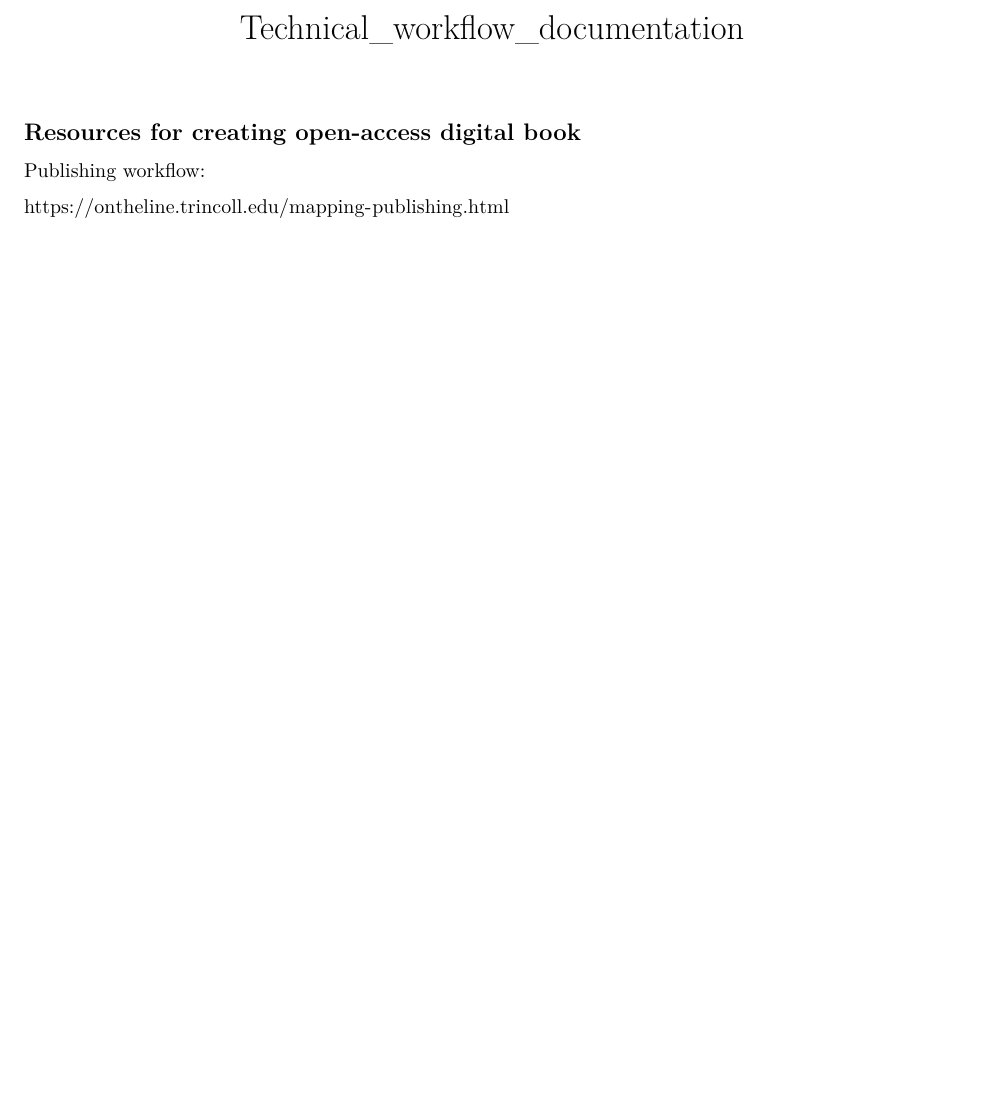
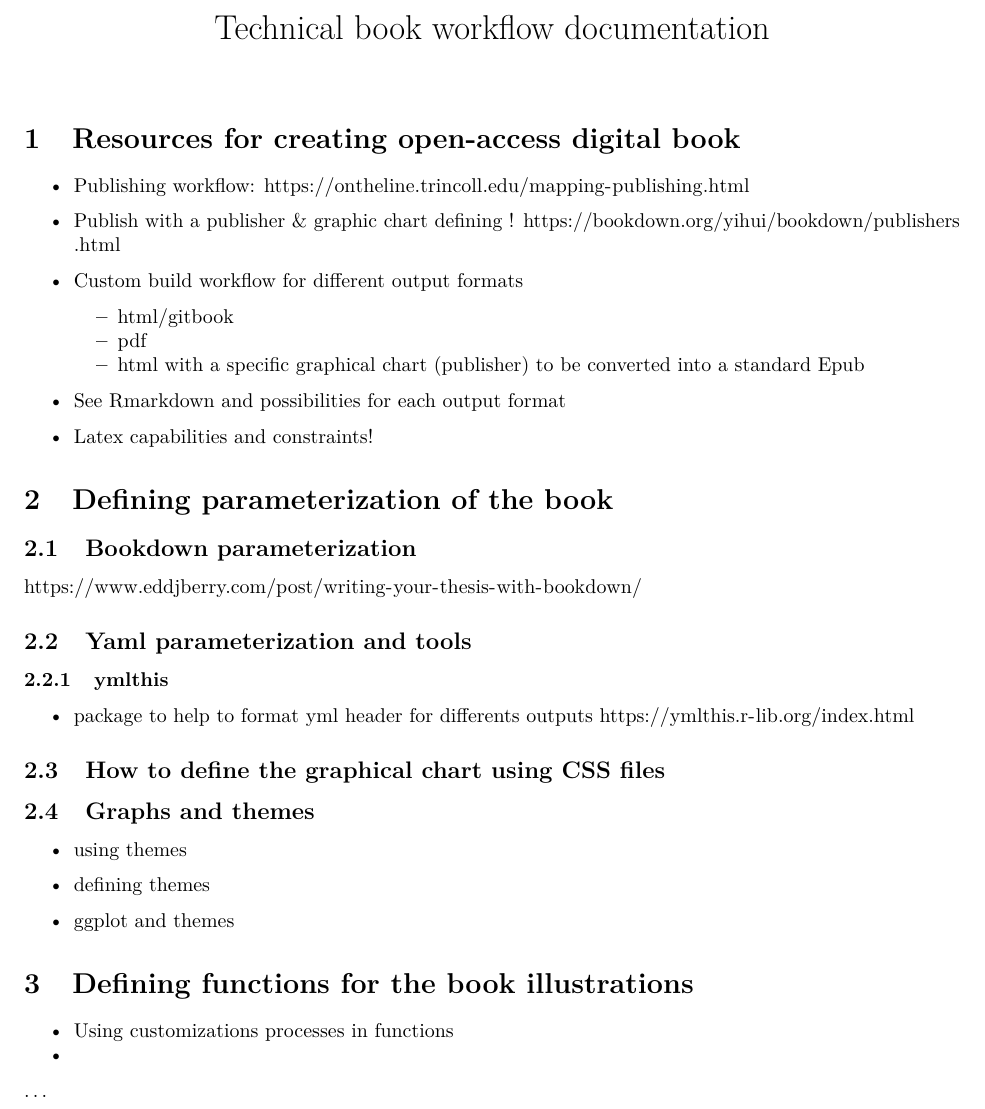
Before and after one commit to SticsRPacks/SticsPubRTools, an R Markdown document (docs/Technical_workflow_documentation.Rmd): part of the page, cut at the place of the change, the shorter picture padded with empty space. Rendered offline with R 4.5, knitr and Pandoc, then LaTeX, with nearby package versions; both versions are drawn in the output format of the newer one.

Commit message:
some elements added for book parameterization

````diff
--- a/docs/Technical_workflow_documentation.Rmd
+++ b/docs/Technical_workflow_documentation.Rmd
@@ -1,3 +1,4 @@
 ---
-title: "Technical_workflow_documentation"
-output: html_document
+title: "Technical book workflow documentation"
+output:
+   pdf_document:
@@ -7,8 +14,55 @@ output: html_document
 knitr::opts_chunk$set(echo = TRUE)
 ```
 
-## Resources for creating open-access digital book
+# Resources for creating open-access digital book
 
-Publishing workflow:
+* Publishing workflow:
+https://ontheline.trincoll.edu/mapping-publishing.html
 
-https://ontheline.trincoll.edu/mapping-publishing.html
+
+* Publish with a publisher & graphic chart defining !
+https://bookdown.org/yihui/bookdown/publishers.html
+
+* Custom build workflow for different output formats
+    * html/gitbook
+    * pdf
+    * html with a specific graphical chart (publisher) to be converted into a standard Epub
+
+
+* See Rmarkdown and possibilities for each output format
+
+
+* Latex capabilities and constraints!
+
+
+
+# Defining parameterization of the book
+## Bookdown parameterization
+https://www.eddjberry.com/post/writing-your-thesis-with-bookdown/
+
+## Yaml parameterization and tools
+
+### **ymlthis**
+* package to help to format yml header for differents outputs
+https://ymlthis.r-lib.org/index.html
+
+
+## How to define the graphical chart using CSS files
+
+
+## Graphs and themes
+
+* using themes
+
+
+* defining themes
+
+
+* ggplot and themes
+
+
+# Defining functions for the book illustrations
+* Using customizations processes in functions
+*
+
+...
````
Also changed, not shown: docs/Technical_workflow_documentation.Rmd (6 more changed lines), 1 other file.
